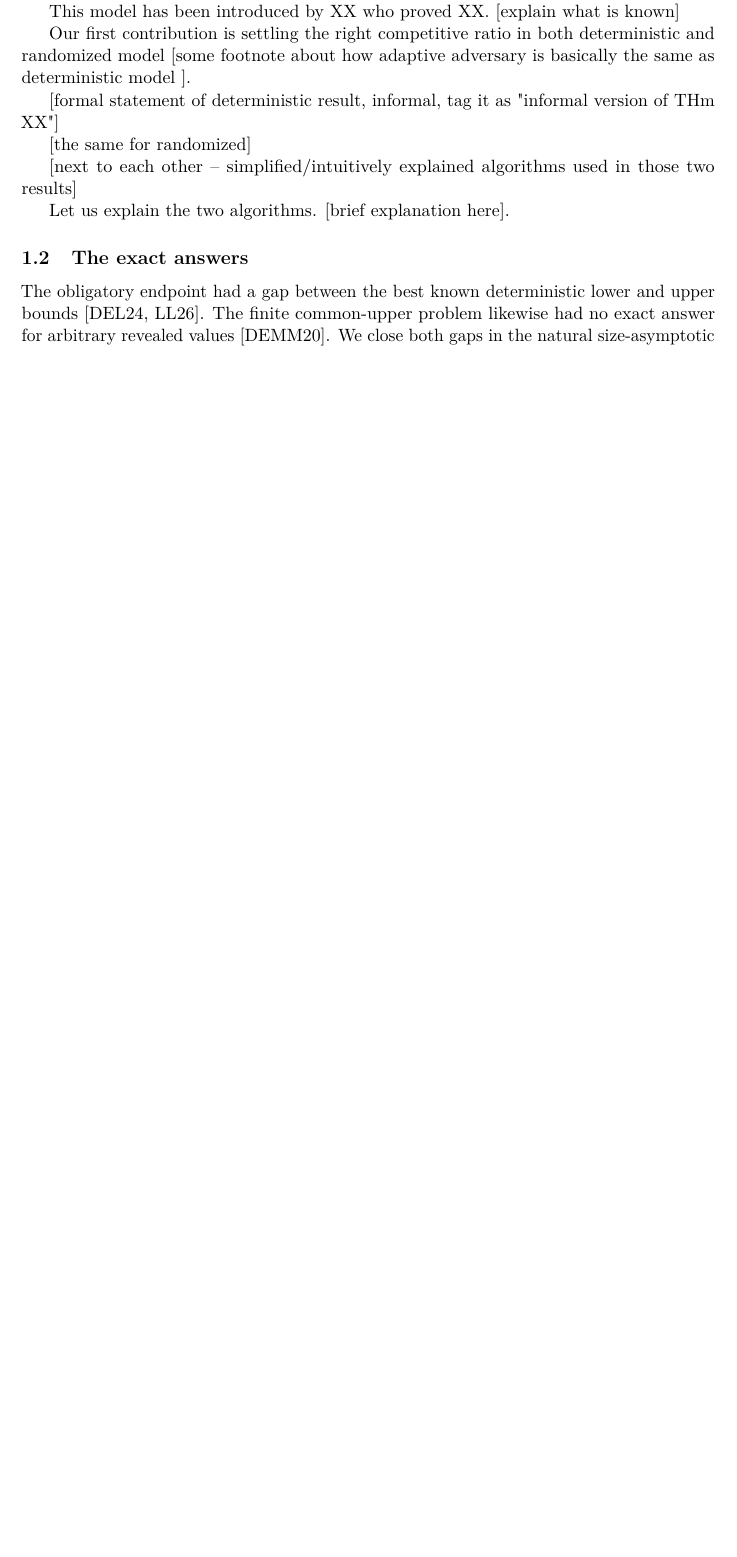
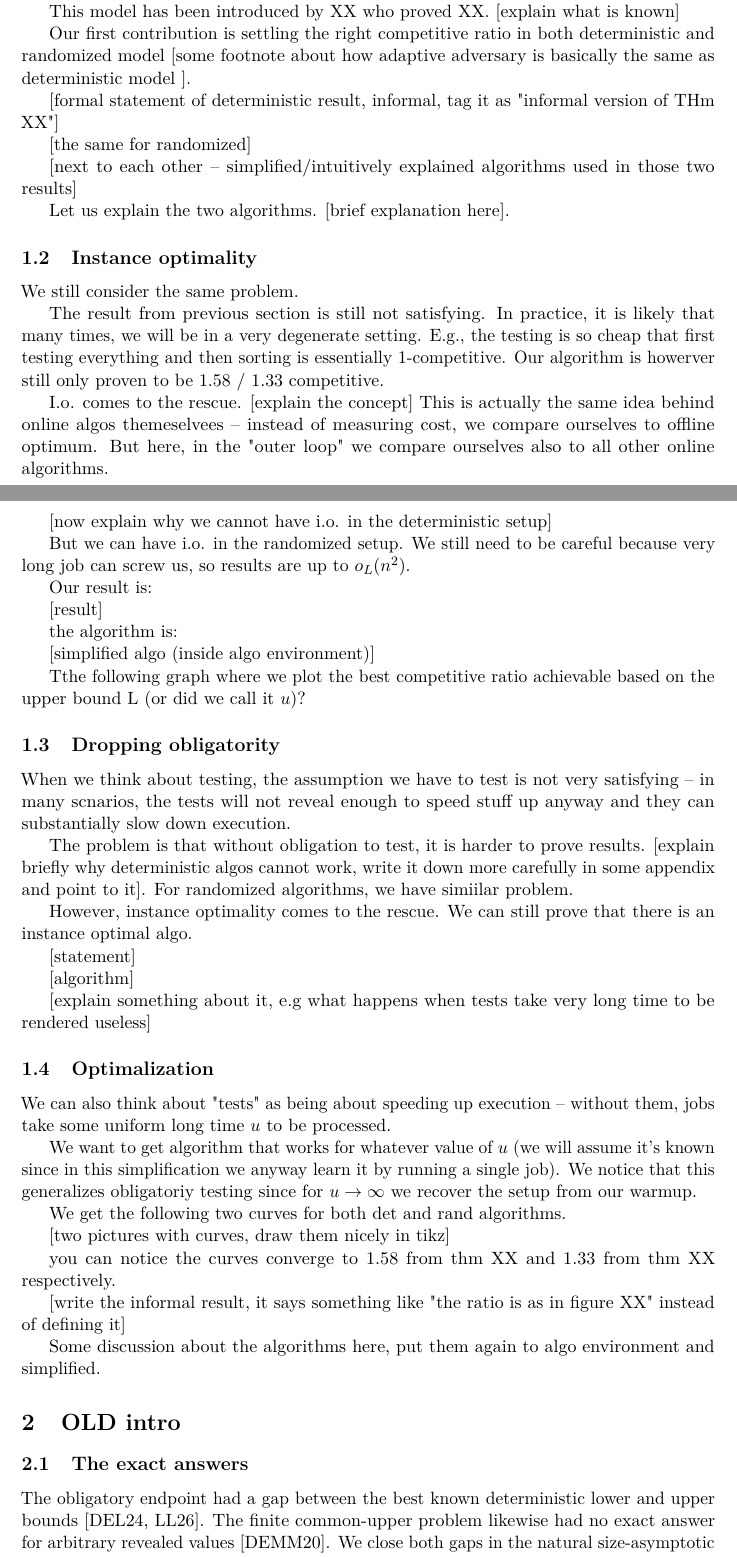
Before and after one commit to vaclavrozhon/obligatory-testing, a LaTeX paper (Exact-Deterministic-Ratios-Uniform-Testing-arXiv-source/paper.tex): part of page 3 of 75 before the commit and two parts of pages 3 and 4 of 76 after it, the two joined at a grey line, cut so that both start at the same text, the shorter picture padded with empty space. Compiled offline with pdfLaTeX.

Commit message:
Updates from Overleaf

```diff
--- a/Exact-Deterministic-Ratios-Uniform-Testing-arXiv-source/paper.tex
+++ b/Exact-Deterministic-Ratios-Uniform-Testing-arXiv-source/paper.tex
@@ -196,19 +198,68 @@ Let us explain the two algorithms. [brief explanation here].
 
 
 
+\subsection{Instance optimality}
+
+We still consider the same problem.
+
+The result from previous section is still not satisfying. In practice, it is likely that many times, we will be in a very degenerate setting. E.g., the testing is so cheap that first testing everything and then sorting is essentially 1-competitive. Our algorithm is howerver still only proven to be 1.58 / 1.33 competitive.
+
+I.o. comes to the rescue. [explain the concept] This is actually the same idea behind online algos themeselvees -- instead of measuring cost, we compare ourselves to offline optimum. But here, in the "outer loop" we compare ourselves also to all other online algorithms.
+
+[now explain why we cannot have i.o. in the deterministic setup]
+
+But we can have i.o. in the randomized setup. We still need to be careful because very long job can screw us, so results are up to $o_L(n^2)$.
+
+Our result is:
+
+[result]
+
+the algorithm is:
+
+[simplified algo (inside algo environment)]
+
+Tthe following graph where we plot the best competitive ratio achievable based on the upper bound L (or did we call it $u$)?
+
+
+\subsection{Dropping obligatority}
+
+When we think about testing, the assumption we have to test is not very satisfying -- in many scnarios, the tests will not reveal enough to speed stuff up anyway and they can substantially slow down execution.
+
+The problem is that without obligation to test, it is harder to prove results. [explain briefly why deterministic algos cannot work, write it down more carefully in some appendix and point to it]. For randomized algorithms, we have simiilar problem.
+
+However, instance optimality comes to the rescue. We can still prove that there is an instance optimal algo.
+
+[statement]
+
+[algorithm]
+
+[explain something about it, e.g what happens when tests take very long time to be rendered useless]
+
+
+
+\subsection{Optimalization}
+
+We can also think about "tests" as being about speeding up execution -- without them, jobs take some uniform long time $u$ to be processed.
+
+We want to get algorithm that works for whatever value of $u$ (we will assume it's known since in this simplification we anyway learn it by running a single job). We notice that this generalizes obligatoriy testing since for $u \to \infty$ we recover the setup from our warmup.
+
+We get the following two curves for both det and rand algorithms.
+
+[two pictures with curves, draw them nicely in tikz]
+
+you can notice the curves converge to 1.58 from thm XX and 1.33 from thm XX respectively.
+
+[write the informal result, it says something like "the ratio is as in figure XX" instead of defining it]
+
+Some discussion about the algorithms here, put them again to algo environment and simplified.
 
 
 
 
 
 
-
-
-
-
-
-
-
+\section{OLD intro}
+% for now dont delete it so that we have comparioson.
 
 
 \subsection{The exact answers}
```
Also changed, not shown: Exact-Deterministic-Ratios-Uniform-Testing-arXiv-source/paper.tex (4 more changed lines).
